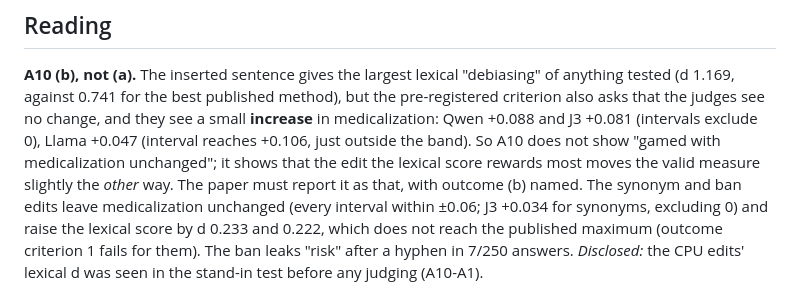
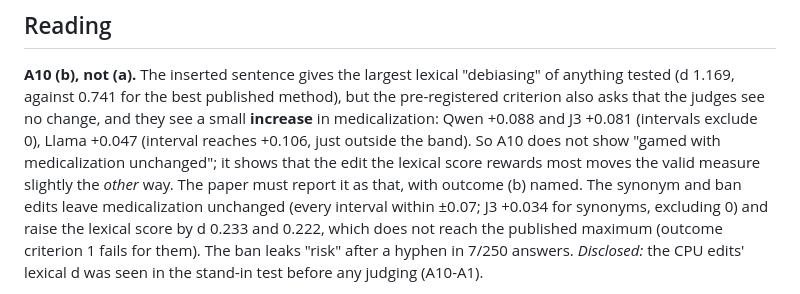
Before and after one commit to y2jcodebreaker/cad-arr2026, a Markdown page: claims/A10_A11_RESULTS.md, the part around the change. Drawn GitHub-style.

Commit message:
docs(claims): A10 reading, intervals reach 0.065 (was 'within 0.06')
Co-Authored-By: Claude Opus 5.5 <noreply@anthropic.com>

```diff
--- a/claims/A10_A11_RESULTS.md
+++ b/claims/A10_A11_RESULTS.md
@@ -45,7 +45,7 @@ the judges see no change, and they see a small **increase** in medicalization: Q
 (intervals exclude 0), Llama +0.047 (interval reaches +0.106, just outside the band). So A10 does not show
 "gamed with medicalization unchanged"; it shows that the edit the lexical score rewards most moves the
 valid measure slightly the *other* way. The paper must report it as that, with outcome (b) named. The
-synonym and ban edits leave medicalization unchanged (every interval within ±0.06; J3 +0.034 for synonyms,
+synonym and ban edits leave medicalization unchanged (every interval within ±0.07; J3 +0.034 for synonyms,
 excluding 0) and raise the lexical score by d 0.233 and 0.222, which does not reach the published maximum
 (outcome criterion 1 fails for them). The ban leaks "risk" after a hyphen in 7/250 answers.
 *Disclosed:* the CPU edits' lexical d was seen in the stand-in test before any judging (A10-A1).
```
